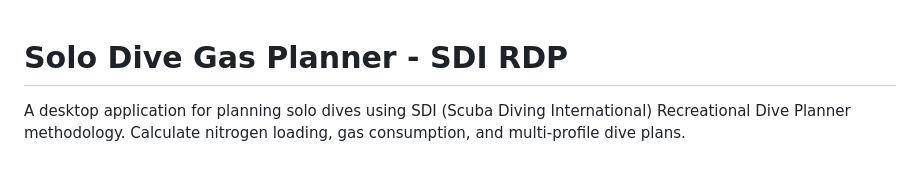
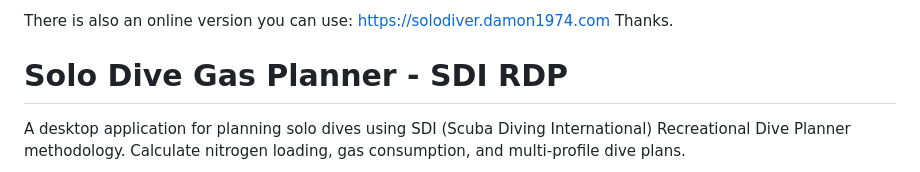
Before and after one commit to Hackpig1974/solo-diver-gas-planner, a Markdown page: README.md, the part around the change. Rendered like a GitHub page.

```diff
--- a/README.md
+++ b/README.md
@@ -1,3 +1,7 @@
+There is also an online version you can use: https://solodiver.damon1974.com
+Thanks.
+
+
 # Solo Dive Gas Planner - SDI RDP
 
 A desktop application for planning solo dives using SDI (Scuba Diving International) Recreational Dive Planner methodology. Calculate nitrogen loading, gas consumption, and multi-profile dive plans.
```
